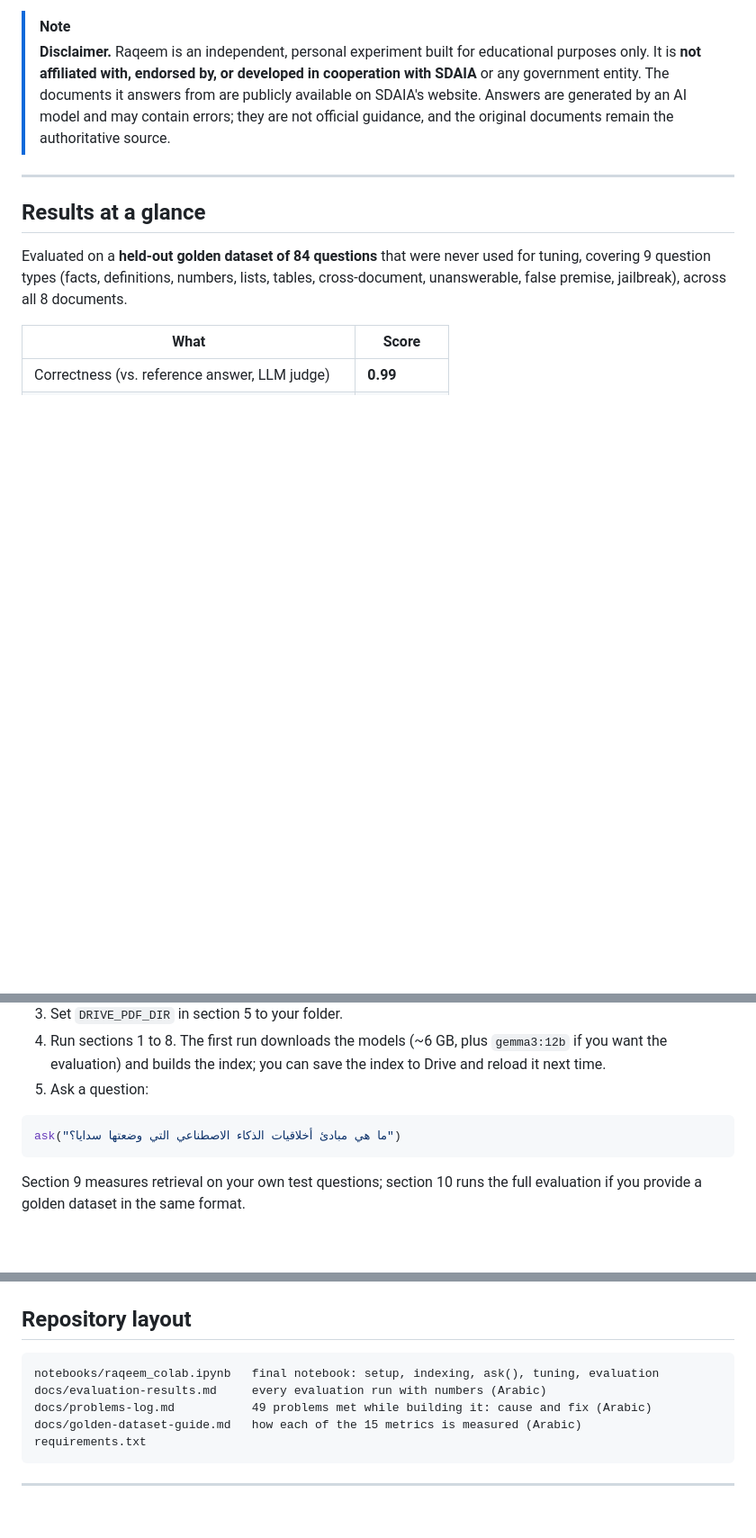
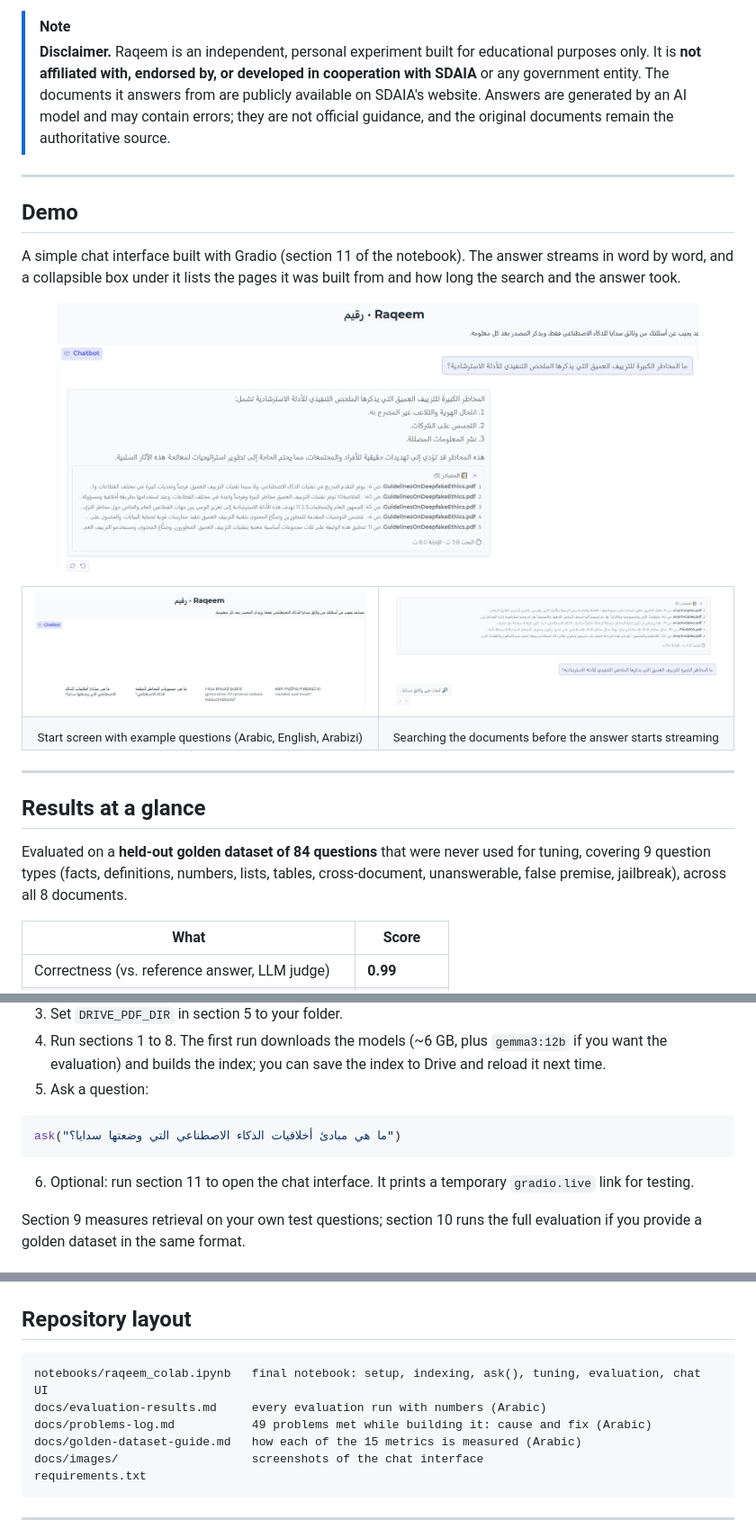
Before and after one commit to Rwwf980000/Raqeem-arabic-assistant-answering-from-SDAIA-s-AI-documents, a Markdown page: README.md, 3 parts joined by grey strips. Shown at 90% size. GitHub-like rendering; pictures changed too: docs/images/raqeem-answer-with-sources.png (added), docs/images/raqeem-home.png (added), docs/images/raqeem-streaming.png (added); blank space fills up the shorter version.

Commit message:
added the UI

````diff
--- a/README.md
+++ b/README.md
@@ -10,6 +10,27 @@ Built as a learning project to understand every part of a RAG system: loading an
 
 > [!NOTE]
 > **Disclaimer.** Raqeem is an independent, personal experiment built for educational purposes only. It is **not affiliated with, endorsed by, or developed in cooperation with SDAIA** or any government entity. The documents it answers from are publicly available on SDAIA's website. Answers are generated by an AI model and may contain errors; they are not official guidance, and the original documents remain the authoritative source.
+
+---
+
+## Demo
+
+A simple chat interface built with Gradio (section 11 of the notebook). The answer streams in word by word, and a collapsible box under it lists the pages it was built from and how long the search and the answer took.
+
+<p align="center">
+  <img src="docs/images/raqeem-answer-with-sources.png" alt="Raqeem answering a question about deepfake risks, with its five sources listed under the answer" width="90%">
+</p>
+
+<table>
+  <tr>
+    <td width="50%"><img src="docs/images/raqeem-home.png" alt="Start screen with example questions in Arabic, English and Arabizi"></td>
+    <td width="50%"><img src="docs/images/raqeem-streaming.png" alt="Raqeem searching the documents before it starts writing the answer"></td>
+  </tr>
+  <tr>
+    <td align="center"><sub>Start screen with example questions (Arabic, English, Arabizi)</sub></td>
+    <td align="center"><sub>Searching the documents before the answer starts streaming</sub></td>
+  </tr>
+</table>
 
 ---
 
@@ -145,6 +166,8 @@ The notebook runs end to end on **Google Colab with a free T4 GPU**.
 ask("ما هي مبادئ أخلاقيات الذكاء الاصطناعي التي وضعتها سدايا؟")
 ```
 
+6. Optional: run section 11 to open the chat interface. It prints a temporary `gradio.live` link for testing.
+
 Section 9 measures retrieval on your own test questions; section 10 runs the full evaluation if you provide a golden dataset in the same format.
 
 ### Documents used
@@ -156,10 +179,11 @@ Section 9 measures retrieval on your own test questions; section 10 runs the ful
 ## Repository layout
 
 ```
-notebooks/raqeem_colab.ipynb   final notebook: setup, indexing, ask(), tuning, evaluation
+notebooks/raqeem_colab.ipynb   final notebook: setup, indexing, ask(), tuning, evaluation, chat UI
 docs/evaluation-results.md     every evaluation run with numbers (Arabic)
 docs/problems-log.md           49 problems met while building it: cause and fix (Arabic)
 docs/golden-dataset-guide.md   how each of the 15 metrics is measured (Arabic)
+docs/images/                   screenshots of the chat interface
 requirements.txt
 ```
 
````
